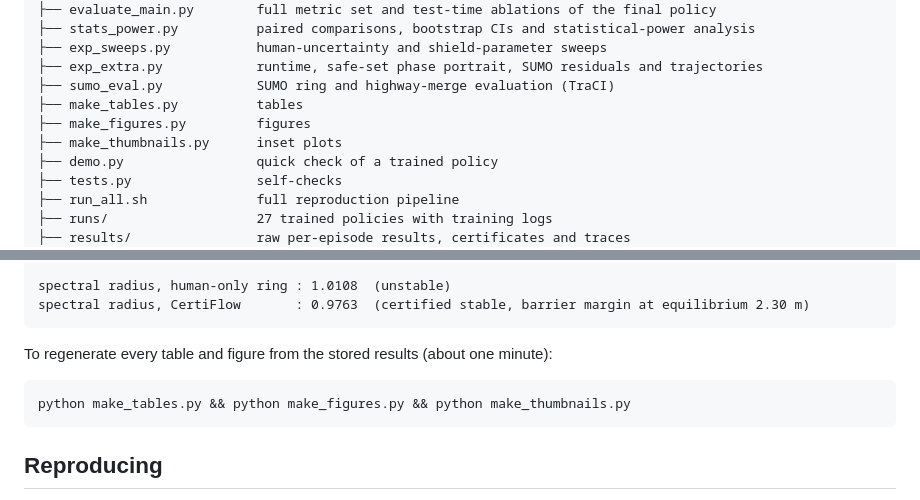
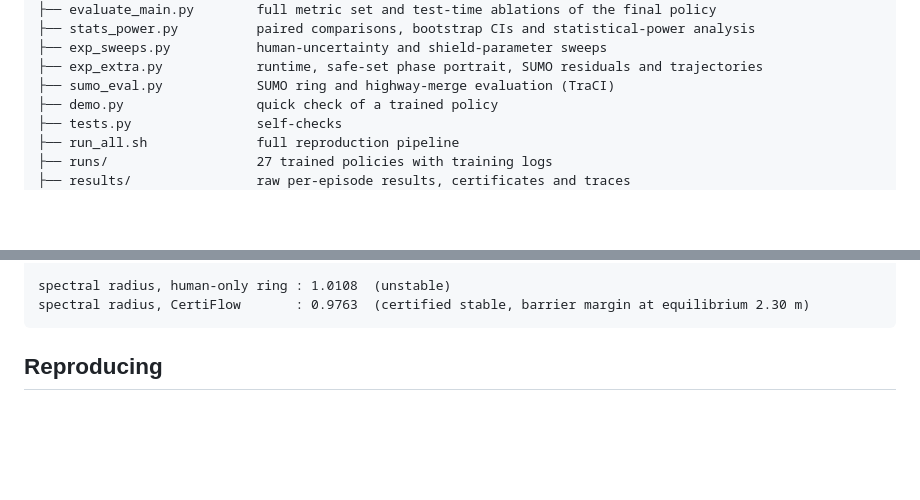
Before and after one commit to Inam-DataScientist/CertiFlow, a Markdown page: README.md, 2 parts joined by grey strips. Rendered like a GitHub page; blank space fills up the shorter version.

````diff
--- a/README.md
+++ b/README.md
@@ -36,9 +36,6 @@ CertiFlow/
 ├── exp_sweeps.py           human-uncertainty and shield-parameter sweeps
 ├── exp_extra.py            runtime, safe-set phase portrait, SUMO residuals and trajectories
 ├── sumo_eval.py            SUMO ring and highway-merge evaluation (TraCI)
-├── make_tables.py          tables
-├── make_figures.py         figures
-├── make_thumbnails.py      inset plots
 ├── demo.py                 quick check of a trained policy
 ├── tests.py                self-checks
 ├── run_all.sh              full reproduction pipeline
@@ -86,11 +83,6 @@ spectral radius, human-only ring : 1.0108  (unstable)
 spectral radius, CertiFlow       : 0.9763  (certified stable, barrier margin at equilibrium 2.30 m)
 ```
 
-To regenerate every table and figure from the stored results (about one minute):
-
-```bash
-python make_tables.py && python make_figures.py && python make_thumbnails.py
-```
 
 ## Reproducing
 
````
